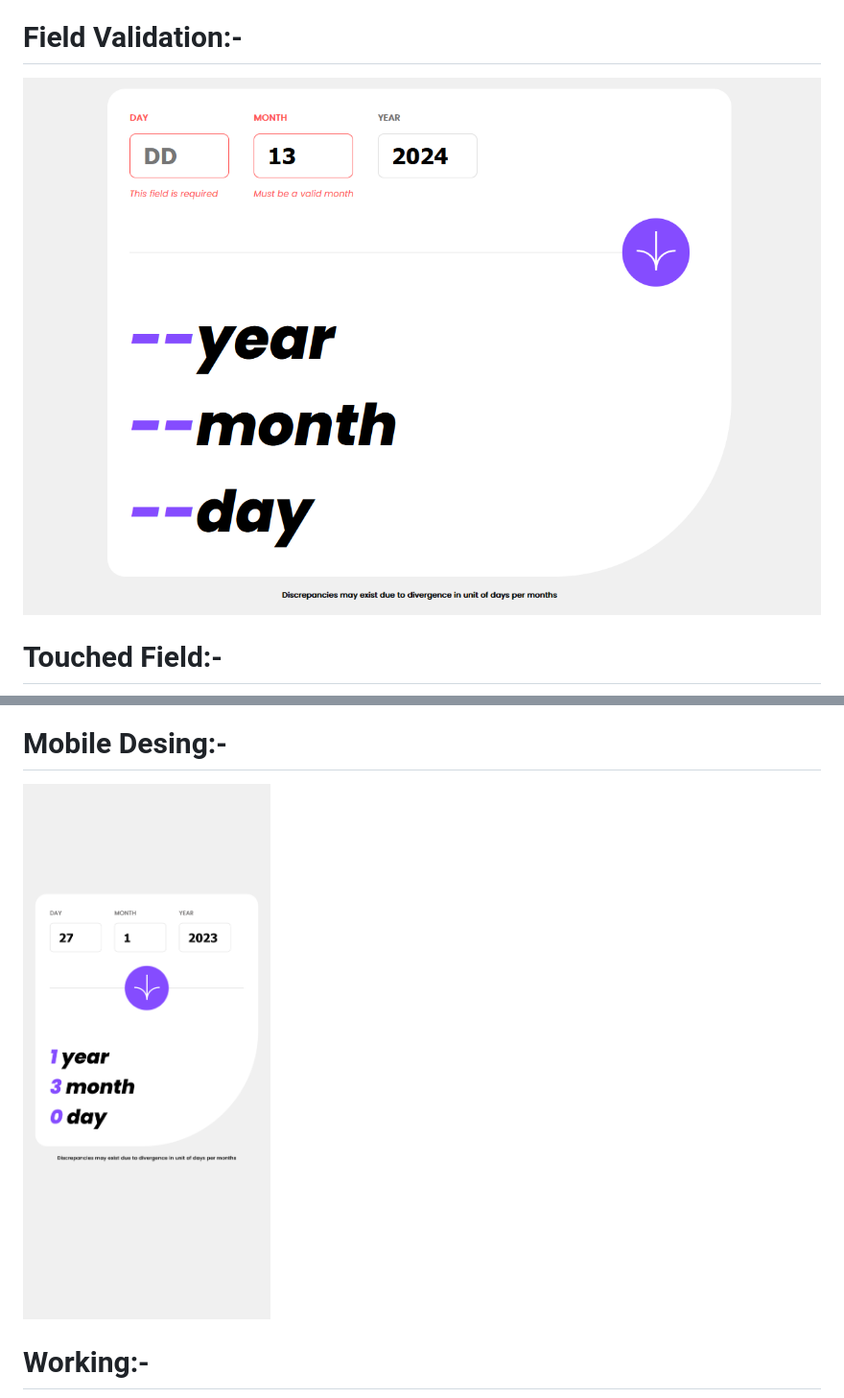
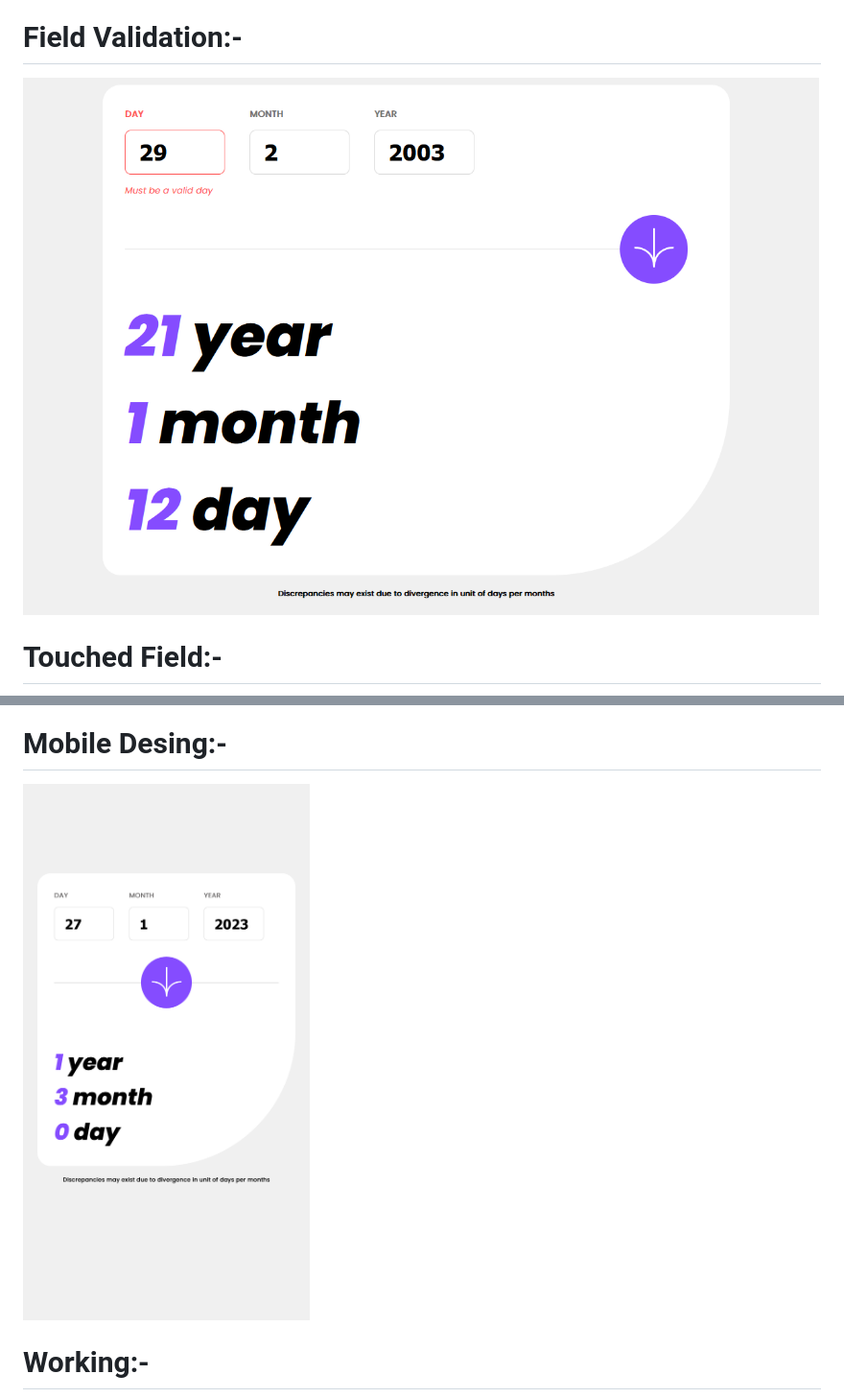
Before and after one commit to Mr-Khaira/age-calculator-react, a Markdown page: README.md, 2 parts joined by grey strips. Shown at 96% size. Rendered like a GitHub page; pictures changed too: AgeCalculatorSS/mobileDesign.png.

```diff
--- a/README.md
+++ b/README.md
@@ -22,7 +22,7 @@ Harkaran Singh Khaira
 
 # Field Validation:-
 
-![Field Validation](/AgeCalculatorSS/TouchedField.png)
+![Field Validation](/AgeCalculatorSS/FieldValidation.png)
 
 # Touched Field:-
 
```
